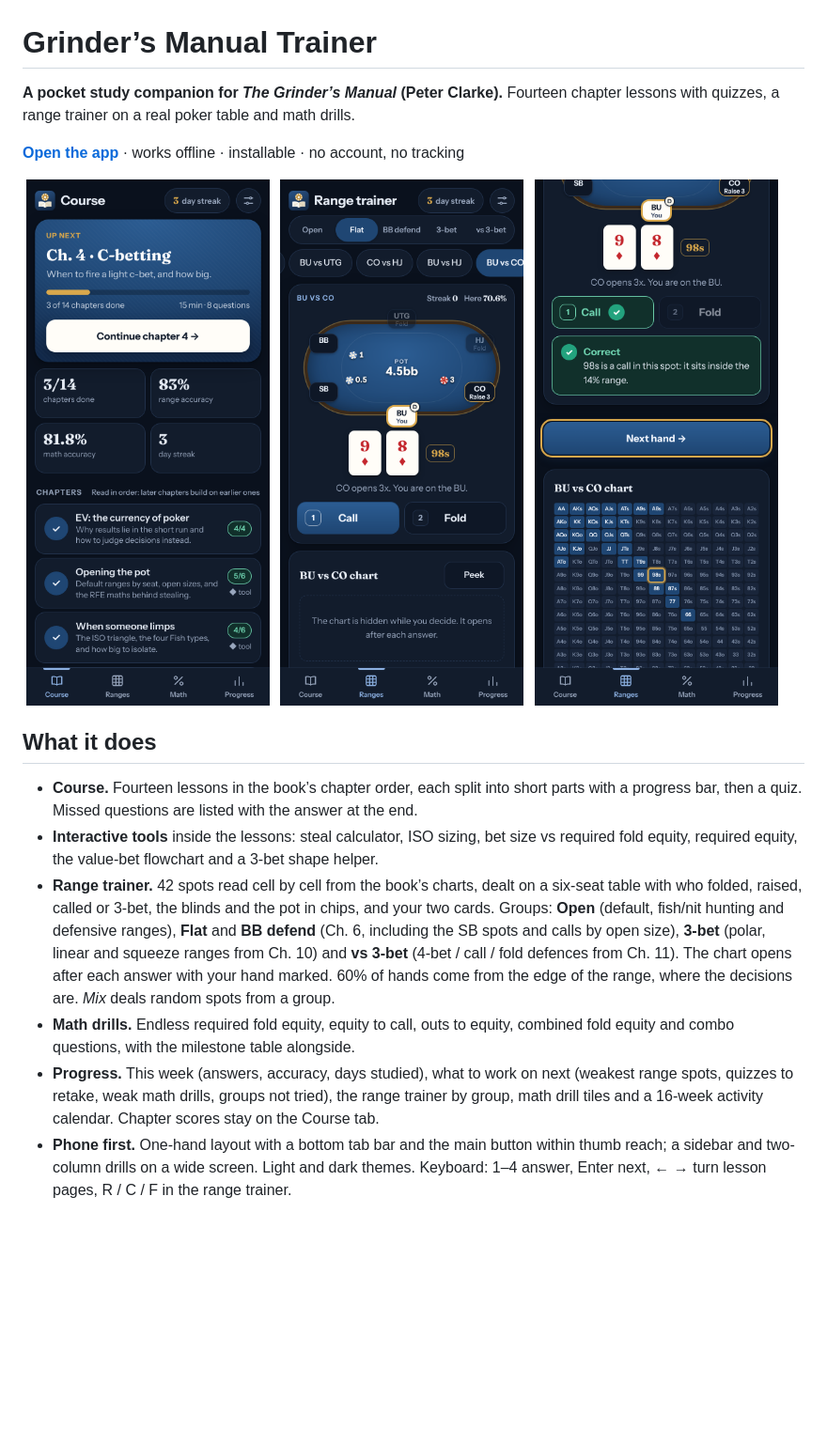
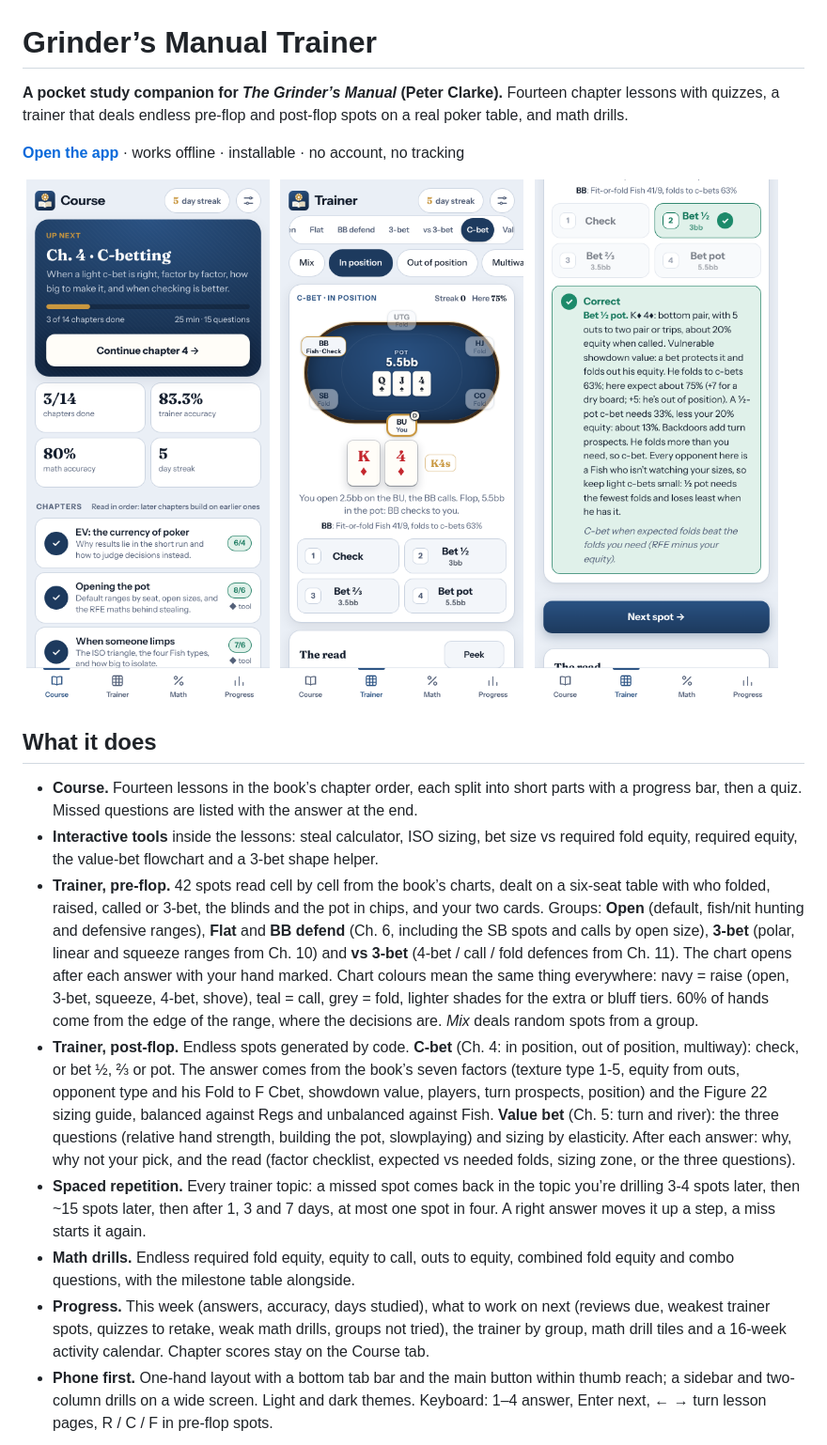
Before and after one commit to hail75/grinders-manual, a Markdown page: README.md, the part around one of its changes. Shown at 94% size. Drawn GitHub-style; pictures changed too: docs/chart.png, docs/home.png, docs/table.png; blank space fills up the shorter version.

```diff
--- a/README.md
+++ b/README.md
@@ -1,6 +1,6 @@
 # Grinder’s Manual Trainer
 
-**A pocket study companion for *The Grinder’s Manual* (Peter Clarke).** Fourteen chapter lessons with quizzes, a range trainer on a real poker table and math drills.
+**A pocket study companion for *The Grinder’s Manual* (Peter Clarke).** Fourteen chapter lessons with quizzes, a trainer that deals endless pre-flop and post-flop spots on a real poker table, and math drills.
 
 **[Open the app](https://hail75.github.io/grinders-manual/)** · works offline · installable · no account, no tracking
 
@@ -14,8 +14,10 @@
 
 - **Course.** Fourteen lessons in the book’s chapter order, each split into short parts with a progress bar, then a quiz. Missed questions are listed with the answer at the end.
 - **Interactive tools** inside the lessons: steal calculator, ISO sizing, bet size vs required fold equity, required equity, the value-bet flowchart and a 3-bet shape helper.
-- **Range trainer.** 42 spots read cell by cell from the book’s charts, dealt on a six-seat table with who folded, raised, called or 3-bet, the blinds and the pot in chips, and your two cards. Groups: **Open** (default, fish/nit hunting and defensive ranges), **Flat** and **BB defend** (Ch. 6, including the SB spots and calls by open size), **3-bet** (polar, linear and squeeze ranges from Ch. 10) and **vs 3-bet** (4-bet / call / fold defences from Ch. 11). The chart opens after each answer with your hand marked. 60% of hands come from the edge of the range, where the decisions are. *Mix* deals random spots from a group.
+- **Trainer, pre-flop.** 42 spots read cell by cell from the book’s charts, dealt on a six-seat table with who folded, raised, called or 3-bet, the blinds and the pot in chips, and your two cards. Groups: **Open** (default, fish/nit hunting and defensive ranges), **Flat** and **BB defend** (Ch. 6, including the SB spots and calls by open size), **3-bet** (polar, linear and squeeze ranges from Ch. 10) and **vs 3-bet** (4-bet / call / fold defences from Ch. 11). The chart opens after each answer with your hand marked. Chart colours mean the same thing everywhere: navy = raise (open, 3-bet, squeeze, 4-bet, shove), teal = call, grey = fold, lighter shades for the extra or bluff tiers. 60% of hands come from the edge of the range, where the decisions are. *Mix* deals random spots from a group.
+- **Trainer, post-flop.** Endless spots generated by code. **C-bet** (Ch. 4: in position, out of position, multiway): check, or bet ½, ⅔ or pot. The answer comes from the book’s seven factors (texture type 1-5, equity from outs, opponent type and his Fold to F Cbet, showdown value, players, turn prospects, position) and the Figure 22 sizing guide, balanced against Regs and unbalanced against Fish. **Value bet** (Ch. 5: turn and river): the three questions (relative hand strength, building the pot, slowplaying) and sizing by elasticity. After each answer: why, why not your pick, and the read (factor checklist, expected vs needed folds, sizing zone, or the three questions).
+- **Spaced repetition.** Every trainer topic: a missed spot comes back in the topic you’re drilling 3-4 spots later, then ~15 spots later, then after 1, 3 and 7 days, at most one spot in four. A right answer moves it up a step, a miss starts it again.
 - **Math drills.** Endless required fold equity, equity to call, outs to equity, combined fold equity and combo questions, with the milestone table alongside.
-- **Progress.** This week (answers, accuracy, days studied), what to work on next (weakest range spots, quizzes to retake, weak math drills, groups not tried), the range trainer by group, math drill tiles and a 16-week activity calendar. Chapter scores stay on the Course tab.
-- **Phone first.** One-hand layout with a bottom tab bar and the main button within thumb reach; a sidebar and two-column drills on a wide screen. Light and dark themes. Keyboard: 1–4 answer, Enter next, ← → turn lesson pages, R / C / F in the range trainer.
+- **Progress.** This week (answers, accuracy, days studied), what to work on next (reviews due, weakest trainer spots, quizzes to retake, weak math drills, groups not tried), the trainer by group, math drill tiles and a 16-week activity calendar. Chapter scores stay on the Course tab.
+- **Phone first.** One-hand layout with a bottom tab bar and the main button within thumb reach; a sidebar and two-column drills on a wide screen. Light and dark themes. Keyboard: 1–4 answer, Enter next, ← → turn lesson pages, R / C / F in pre-flop spots.
 
```
Also changed, not shown: other parts of README.md (+3 -3 lines), CLAUDE.md (+6 -3 lines), docs/desktop.png, 3 other files.
